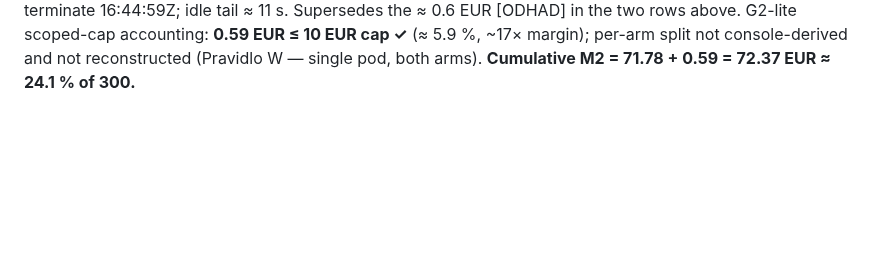
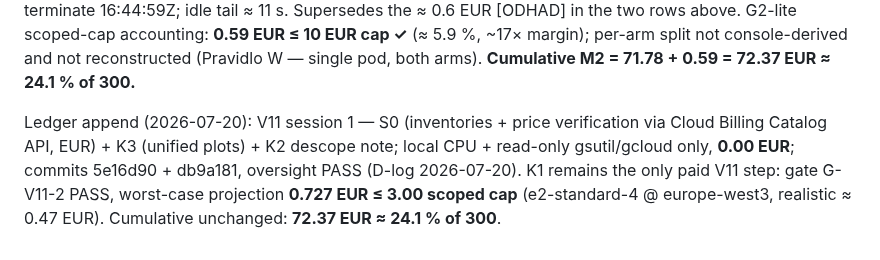
Before and after one commit to sopovai-daniel/ssra, a Markdown page: results/runs.md, the part around the change. GitHub-like rendering; blank space fills up the shorter version.

Commit message:
V11 session 1 close: D-log 2026-07-20 (S0+K3 oversight PASS, K2 descoped, G-V11-2 PASS 0.727 EUR, stray -> 107 pre-delete listing), runs.md 0-EUR ledger append, HO-28 (K1 session plan)

```diff
--- a/results/runs.md
+++ b/results/runs.md
@@ -166,3 +166,11 @@ G2-lite scoped-cap accounting: **0.59 EUR ≤ 10 EUR cap ✓** (≈ 5.9 %, ~17×
 margin); per-arm split not console-derived and not reconstructed
 (Pravidlo W — single pod, both arms). **Cumulative M2 = 71.78 + 0.59 =
 72.37 EUR ≈ 24.1 % of 300.**
+
+Ledger append (2026-07-20): V11 session 1 — S0 (inventories + price
+verification via Cloud Billing Catalog API, EUR) + K3 (unified plots) + K2
+descope note; local CPU + read-only gsutil/gcloud only, **0.00 EUR**;
+commits 5e16d90 + db9a181, oversight PASS (D-log 2026-07-20). K1 remains
+the only paid V11 step: gate G-V11-2 PASS, worst-case projection
+**0.727 EUR ≤ 3.00 scoped cap** (e2-standard-4 @ europe-west3, realistic
+≈ 0.47 EUR). Cumulative unchanged: **72.37 EUR ≈ 24.1 % of 300**.
```
Also changed, not shown: docs/00-stav-a-triaz.md (+2 -1 lines), docs/handover/HO-28-2026-07-20-v11-s0-k3-uzavrete-k1-pending.md (added, +33 -0 lines).
